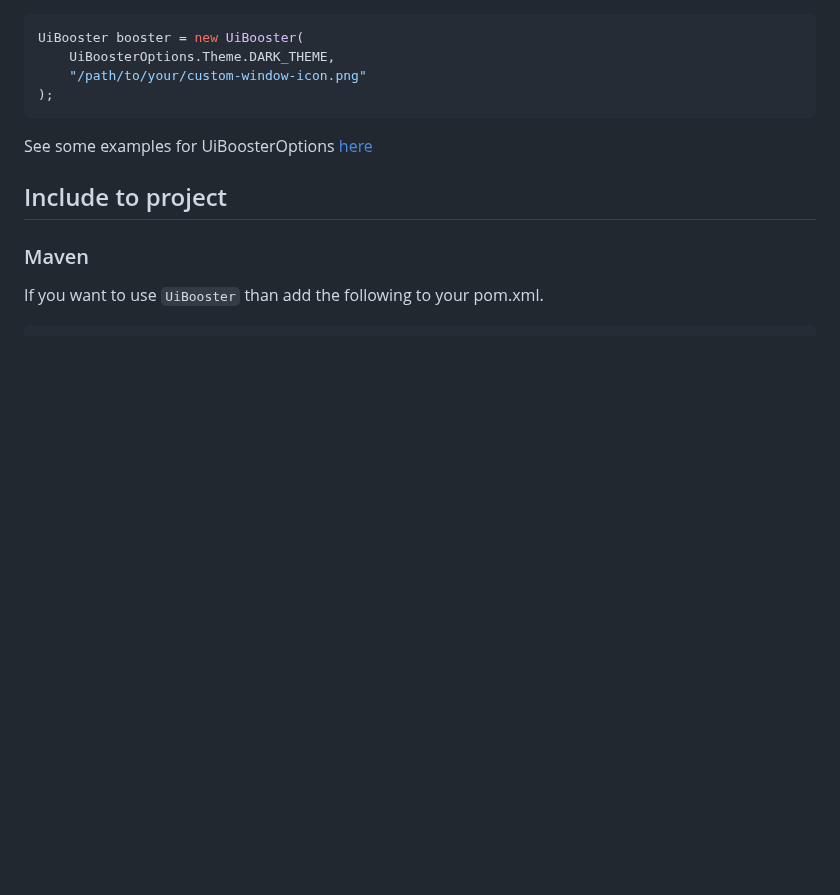
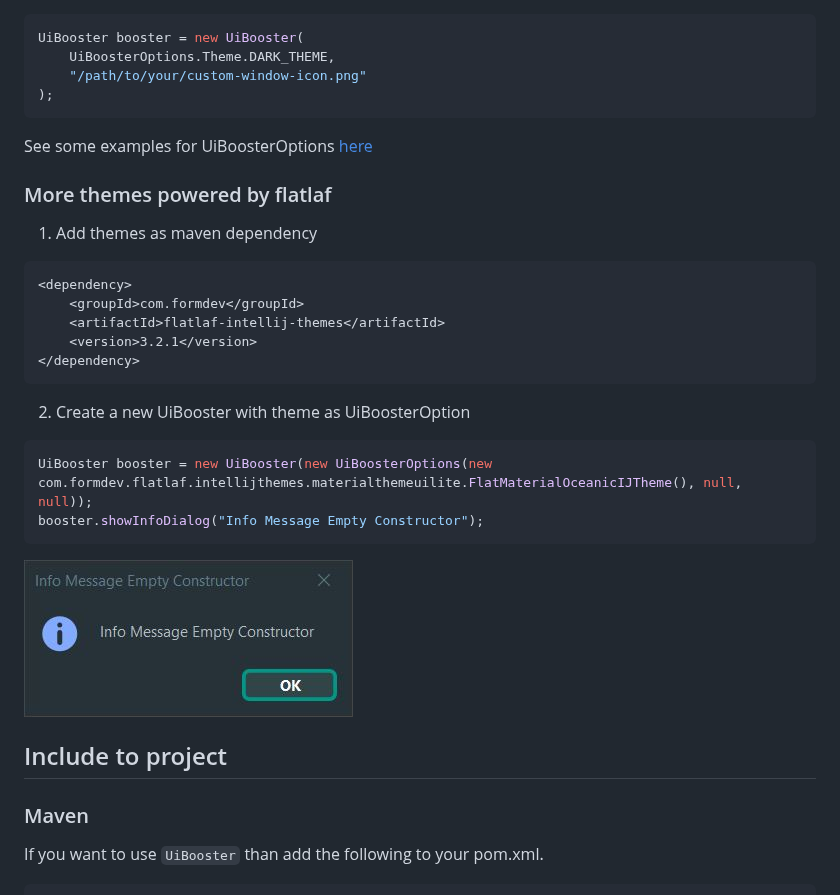
Before and after one commit to Milchreis/UiBooster, a Markdown page: README.md, the part around the change. GitHub-like rendering; pictures changed too: screenshots/another-theme.jpg (added); blank space fills up the shorter version.

Commit message:
adds doc for other themes

````diff
--- a/README.md
+++ b/README.md
@@ -309,6 +309,25 @@ UiBooster booster = new UiBooster(
 ```
 See some examples for UiBoosterOptions [here](https://github.com/Milchreis/UiBooster/blob/master/src/test/java/de/milchreis/uibooster/UiBoosterOptionsTest.java)
 
+### More themes powered by flatlaf
+1. Add themes as maven dependency
+```xml
+<dependency>
+    <groupId>com.formdev</groupId>
+    <artifactId>flatlaf-intellij-themes</artifactId>
+    <version>3.2.1</version>
+</dependency>
+```
+
+2. Create a new UiBooster with theme as UiBoosterOption
+```java
+UiBooster booster = new UiBooster(new UiBoosterOptions(new com.formdev.flatlaf.intellijthemes.materialthemeuilite.FlatMaterialOceanicIJTheme(), null, null));
+booster.showInfoDialog("Info Message Empty Constructor");
+```
+
+![screenshot custom theme](https://github.com/Milchreis/UiBooster/blob/master/screenshots/another-theme.jpg?raw=true)
+
+
 ## Include to project
 ### Maven
 If you want to use `UiBooster` than add the following to your pom.xml.
````
Also changed, not shown: 1 other file.
